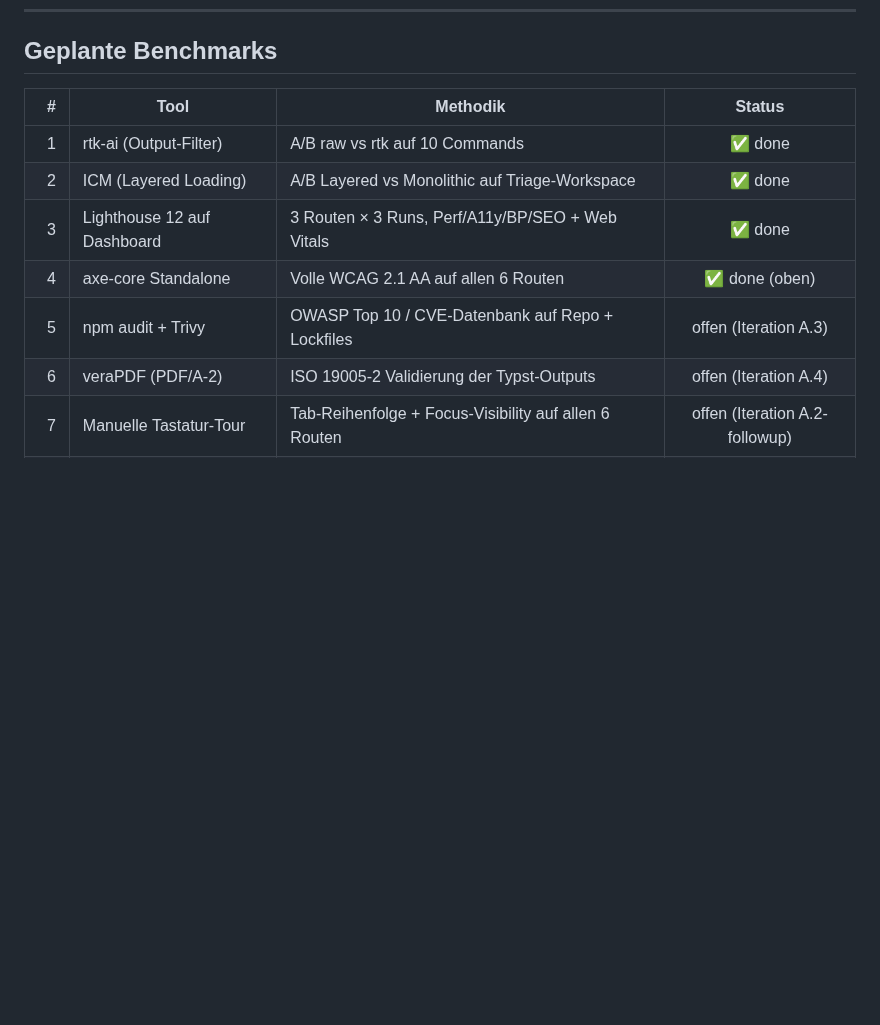
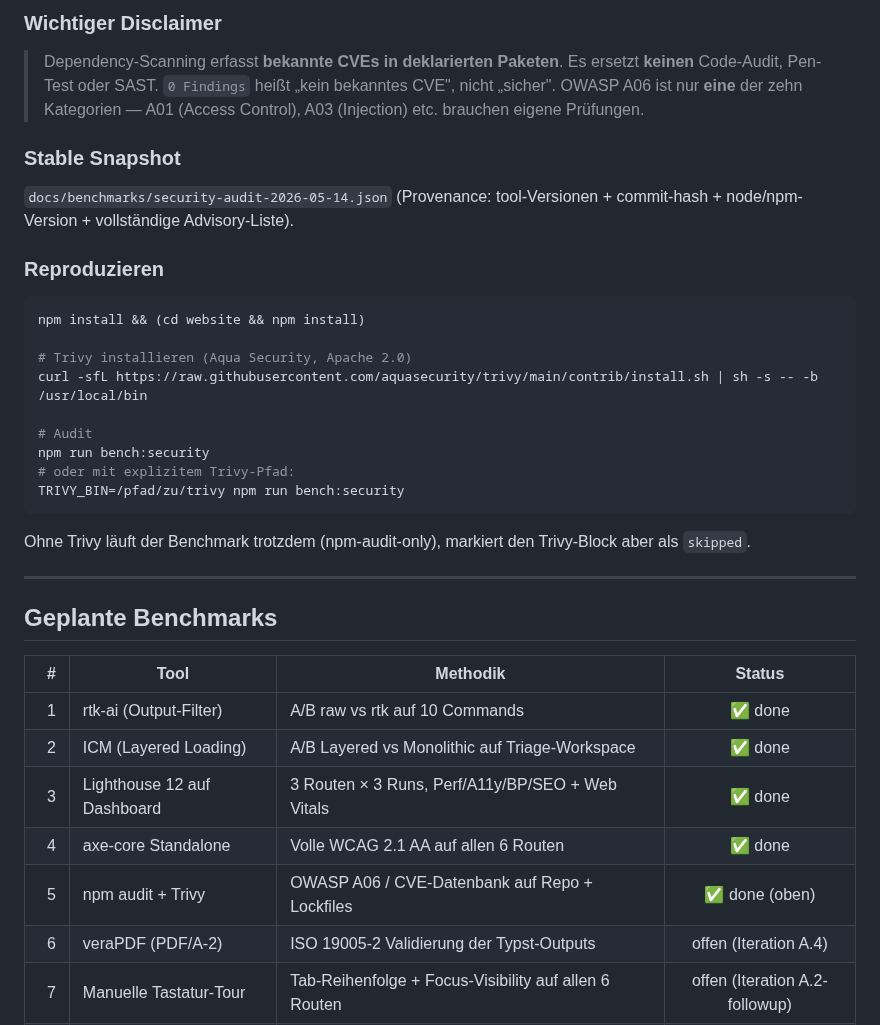
Before and after one commit to BEKO2210/The_Firm, a Markdown page: docs/BENCHMARKS.md, the part around one of its changes. GitHub-like rendering; blank space fills up the shorter version.

````diff
--- a/docs/BENCHMARKS.md
+++ b/docs/BENCHMARKS.md
@@ -287,3 +338,29 @@ Port 3000 muss frei sein.
+### Wichtiger Disclaimer
+
+> Dependency-Scanning erfasst **bekannte CVEs in deklarierten Paketen**. Es ersetzt **keinen** Code-Audit, Pen-Test oder SAST. `0 Findings` heißt „kein bekanntes CVE", nicht „sicher". OWASP A06 ist nur **eine** der zehn Kategorien — A01 (Access Control), A03 (Injection) etc. brauchen eigene Prüfungen.
+
+### Stable Snapshot
+
+`docs/benchmarks/security-audit-2026-05-14.json` (Provenance: tool-Versionen + commit-hash + node/npm-Version + vollständige Advisory-Liste).
+
+### Reproduzieren
+
+```bash
+npm install && (cd website && npm install)
+
+# Trivy installieren (Aqua Security, Apache 2.0)
+curl -sfL https://raw.githubusercontent.com/aquasecurity/trivy/main/contrib/install.sh | sh -s -- -b /usr/local/bin
+
+# Audit
+npm run bench:security
+# oder mit explizitem Trivy-Pfad:
+TRIVY_BIN=/pfad/zu/trivy npm run bench:security
+```
+
+Ohne Trivy läuft der Benchmark trotzdem (npm-audit-only), markiert den Trivy-Block aber als `skipped`.
+
+---
+
 ## Geplante Benchmarks
 
 | # | Tool | Methodik | Status |
@@ -291,8 +368,8 @@ Port 3000 muss frei sein.
 | 1 | rtk-ai (Output-Filter) | A/B raw vs rtk auf 10 Commands | ✅ done |
 | 2 | ICM (Layered Loading) | A/B Layered vs Monolithic auf Triage-Workspace | ✅ done |
 | 3 | Lighthouse 12 auf Dashboard | 3 Routen × 3 Runs, Perf/A11y/BP/SEO + Web Vitals | ✅ done |
-| 4 | axe-core Standalone | Volle WCAG 2.1 AA auf allen 6 Routen | ✅ done (oben) |
-| 5 | npm audit + Trivy | OWASP Top 10 / CVE-Datenbank auf Repo + Lockfiles | offen (Iteration A.3) |
+| 4 | axe-core Standalone | Volle WCAG 2.1 AA auf allen 6 Routen | ✅ done |
+| 5 | npm audit + Trivy | OWASP A06 / CVE-Datenbank auf Repo + Lockfiles | ✅ done (oben) |
 | 6 | veraPDF (PDF/A-2) | ISO 19005-2 Validierung der Typst-Outputs | offen (Iteration A.4) |
 | 7 | Manuelle Tastatur-Tour | Tab-Reihenfolge + Focus-Visibility auf allen 6 Routen | offen (Iteration A.2-followup) |
 | 8 | token-cache (State-Reminder) | A/B noop vs local-Fingerprint auf 50 `firma status`-Runs | offen (Phase 2.5) |
````
Also changed, not shown: other parts of docs/BENCHMARKS.md (+51 -0 lines), README.md (+3 -0 lines), docs/ROADMAP.md (+1 -1 lines), docs/screenshots/01-home.png, docs/screenshots/02-inbox.png, docs/screenshots/03-approvals.png, docs/screenshots/04-tokens.png, docs/screenshots/05-tools.png, docs/screenshots/06-reports.png, 7 other files.
